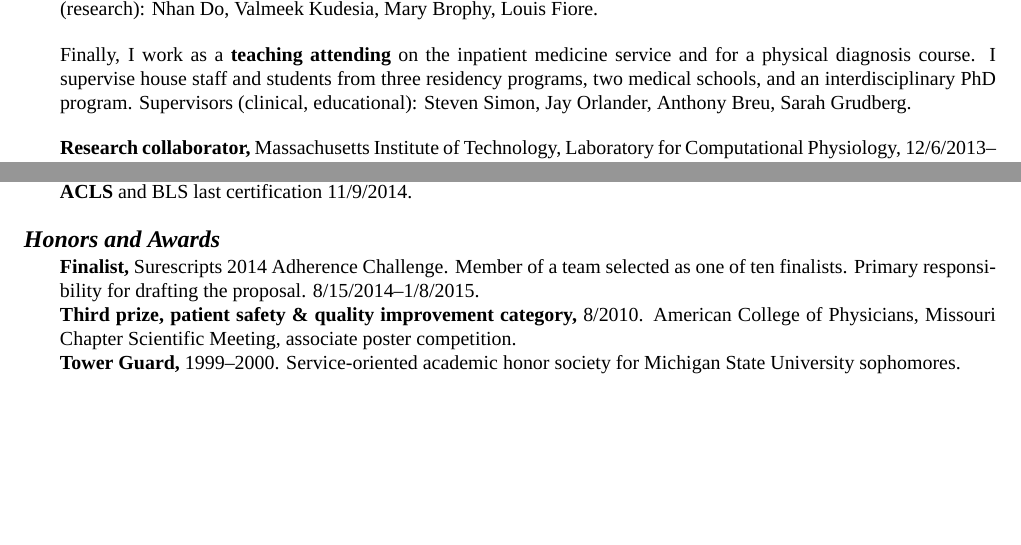
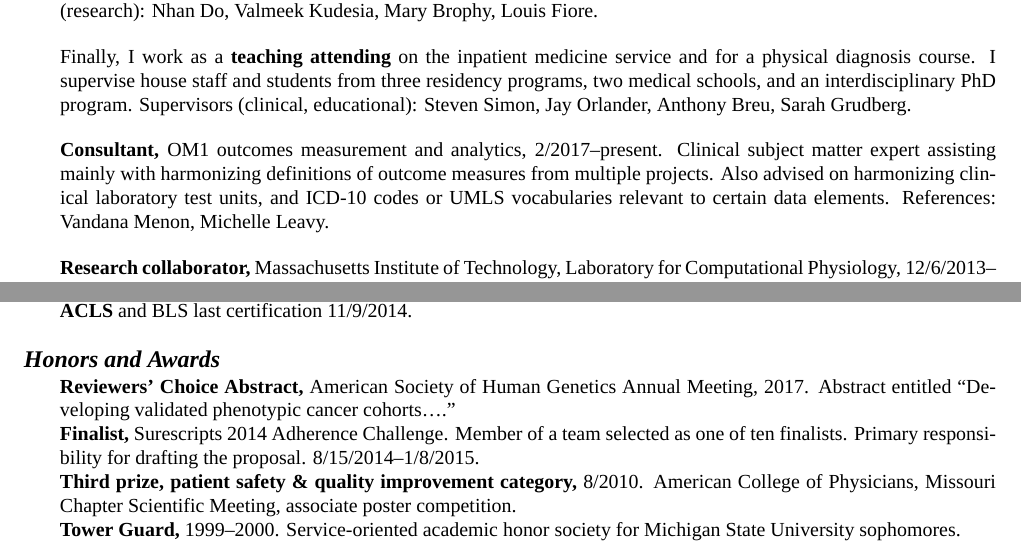
Before and after one commit to zimolzak/cv, a LaTeX CV (zimolzak-cv.tex): two parts of pages 2 and 3 of 5, joined at a grey line, cut so that both start at the same text, the shorter picture padded with empty space. Compiled offline with XeLaTeX; a missing font is replaced by an installed copy or a similar font.

Commit message:
OM1, award, and address.

```diff
--- a/zimolzak-cv.tex
+++ b/zimolzak-cv.tex
@@ -91,6 +91,13 @@ house staff and students from three residency programs, two medical
 schools, and an interdisciplinary PhD program. Supervisors (clinical,
 educational): Steven Simon, Jay Orlander, Anthony Breu, Sarah
 Grudberg.
+
+\textbf{Consultant,} OM1 outcomes measurement and analytics,
+2/2017\ndash{}present. Clinical subject matter expert assisting mainly
+with harmonizing definitions of outcome measures from multiple
+projects. Also advised on harmonizing clinical laboratory test units,
+and ICD-10 codes or UMLS vocabularies relevant to certain data
+elements. References: Vandana Menon, Michelle Leavy.
 
 \textbf{Research collaborator,} Massachusetts Institute of Technology,
 Laboratory for Computational Physiology,
@@ -184,6 +191,10 @@ College of Physicians, 9/\linebreak[0]2011\ndash{}2015.\\
 
 \section*{Honors and Awards}
 
+
+\textbf{Reviewers' Choice Abstract,} American Society of Human
+Genetics Annual Meeting, 2017. Abstract entitled ``Developing
+validated phenotypic cancer cohorts\ldots{}.''\\
 \textbf{Finalist,} Surescripts 2014 Adherence Challenge. Member of a
 team selected as one of ten finalists. Primary responsibility for
 drafting the proposal. 8/15/2014\ndash{}1/8/2015.\\
```
Also changed, not shown: zimolzak-cv.tex (11 more changed lines).
